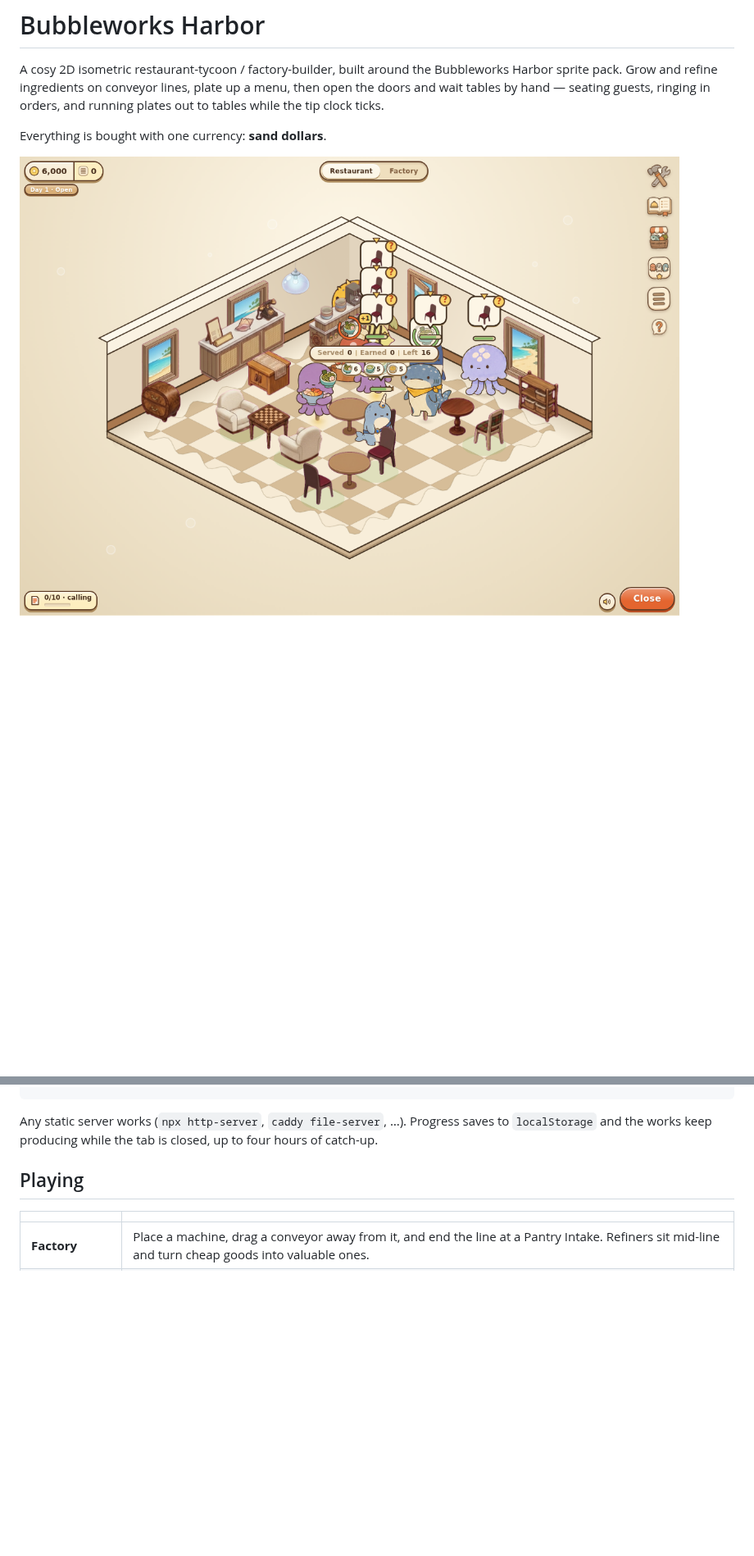
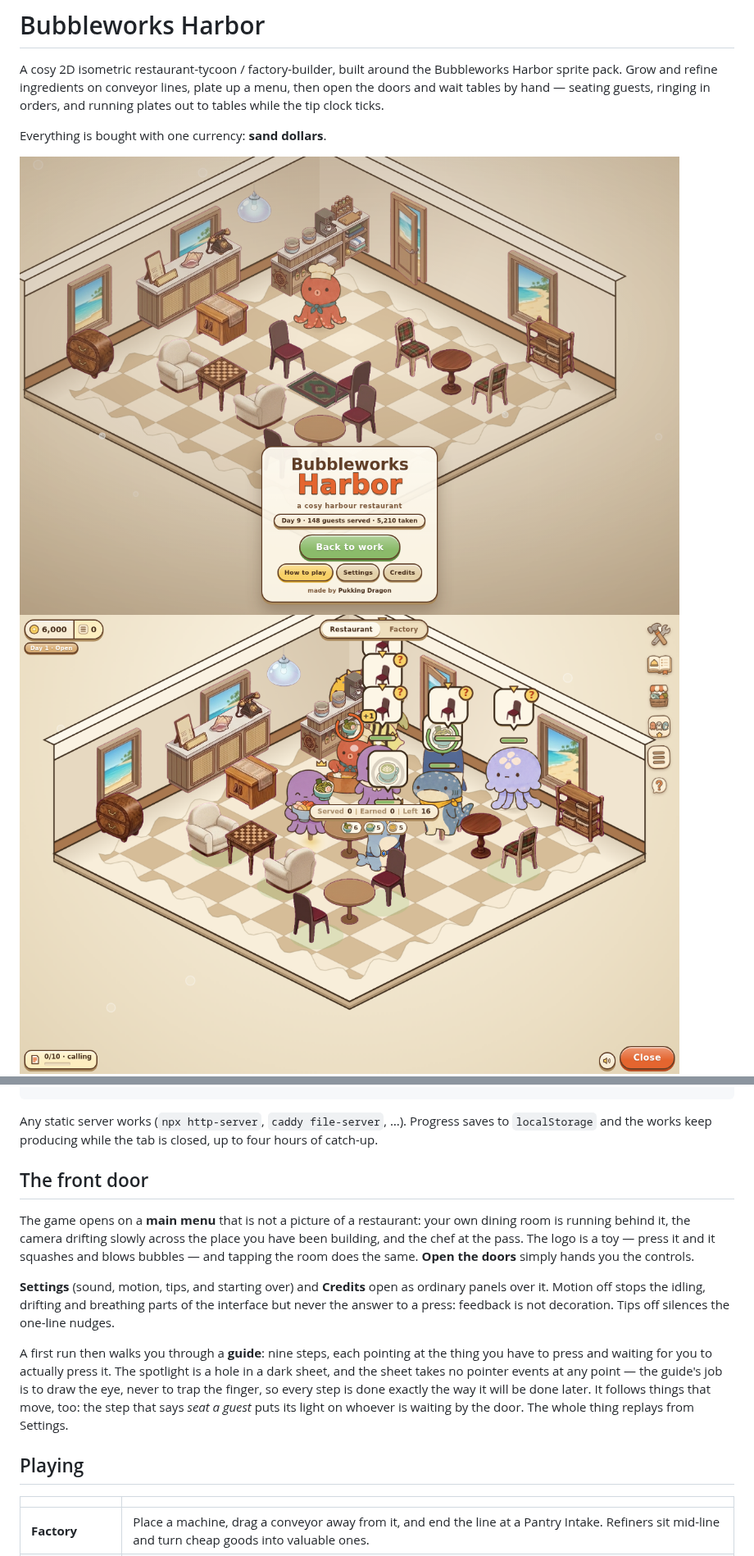
Before and after one commit to PukkingDragon123/cuddly-computing-machine, a Markdown page: README.md, 2 parts joined by grey strips. Shown at 82% size. Drawn GitHub-style; pictures changed too: docs/shot-factory.png, docs/shot-restaurant.png, docs/shot-title.png (added); blank space fills up the shorter version.

```diff
--- a/README.md
+++ b/README.md
@@ -7,6 +7,7 @@ ringing in orders, and running plates out to tables while the tip clock ticks.
 
 Everything is bought with one currency: **sand dollars**.
 
+![the main menu](docs/shot-title.png)
 ![restaurant](docs/shot-restaurant.png)
 ![factory](docs/shot-factory.png)
 
@@ -24,6 +25,27 @@ python3 -m http.server 8080
 Any static server works (`npx http-server`, `caddy file-server`, …). Progress
 saves to `localStorage` and the works keep producing while the tab is closed,
 up to four hours of catch-up.
+
+## The front door
+
+The game opens on a **main menu** that is not a picture of a restaurant: your own
+dining room is running behind it, the camera drifting slowly across the place you
+have been building, and the chef at the pass. The logo is a toy — press it and it
+squashes and blows bubbles — and tapping the room does the same. **Open the
+doors** simply hands you the controls.
+
+**Settings** (sound, motion, tips, and starting over) and **Credits** open as
+ordinary panels over it. Motion off stops the idling, drifting and breathing
+parts of the interface but never the answer to a press: feedback is not
+decoration. Tips off silences the one-line nudges.
+
+A first run then walks you through a **guide**: nine steps, each pointing at the
+thing you have to press and waiting for you to actually press it. The spotlight
+is a hole in a dark sheet, and the sheet takes no pointer events at any point —
+the guide's job is to draw the eye, never to trap the finger, so every step is
+done exactly the way it will be done later. It follows things that move, too: the
+step that says *seat a guest* puts its light on whoever is waiting by the door.
+The whole thing replays from Settings.
 
 ## Playing
 
```
Also changed, not shown: other parts of README.md (+1 -1 lines), 11 other files.
